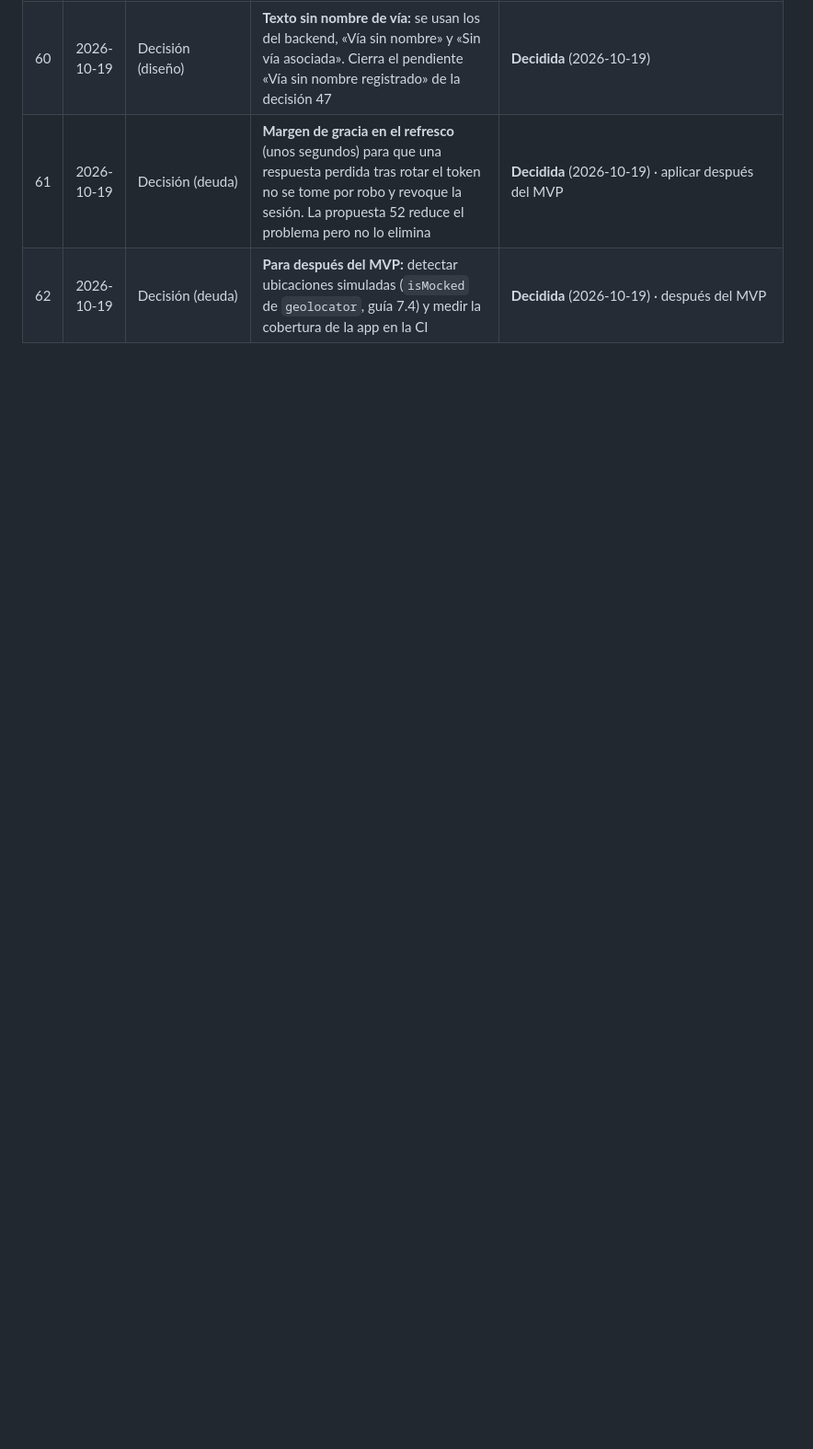
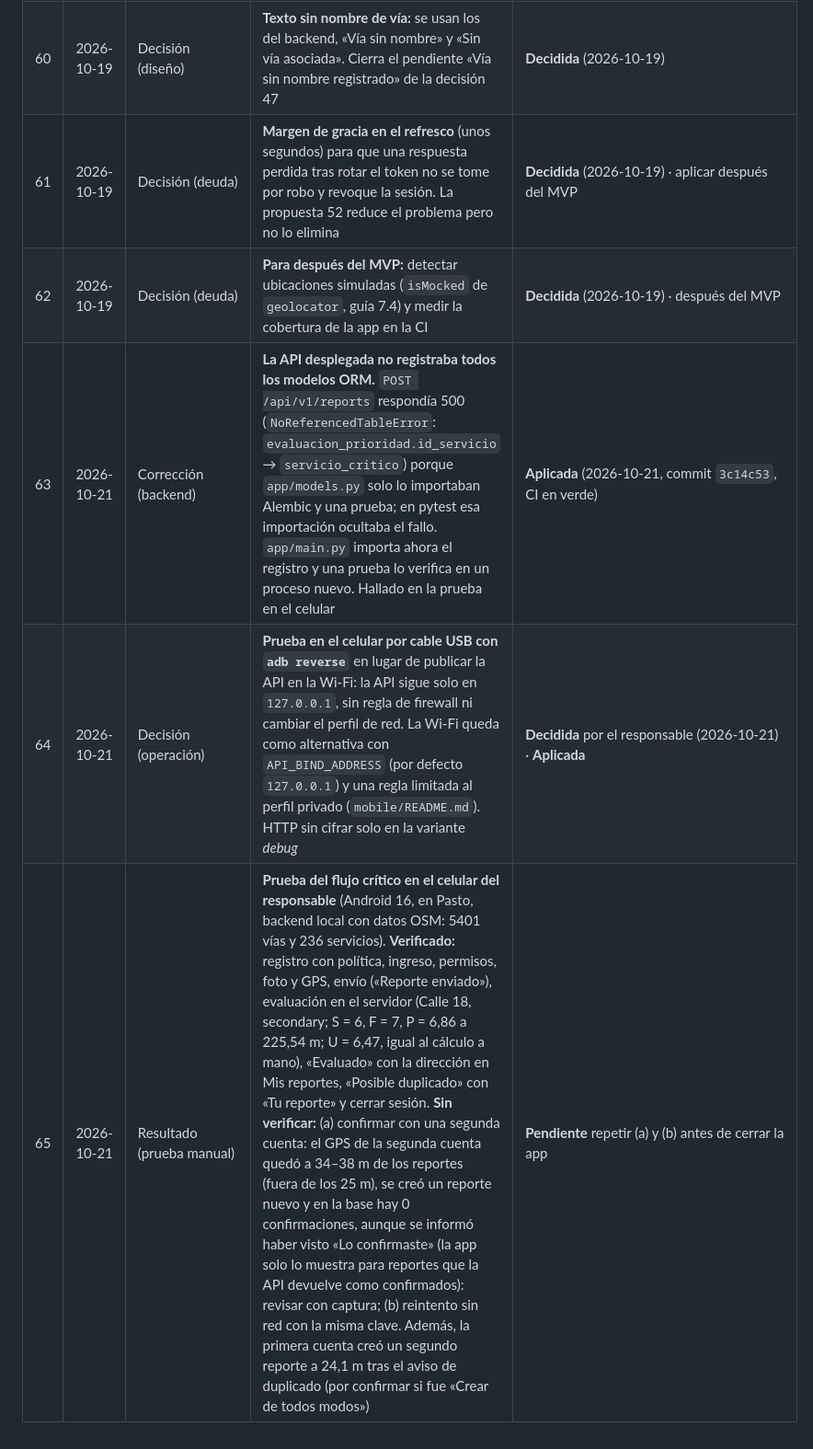
Before and after one commit to SantiagoTyrsArv/STREETREPO, a Markdown page: docs/bitacora.md, the part around one of its changes. Shown at 92% size. GitHub-like rendering; blank space fills up the shorter version.

```diff
--- a/docs/bitacora.md
+++ b/docs/bitacora.md
@@ -66,3 +66,6 @@ Fuente única de decisiones y propuestas de Street Repo. Las propuestas solo se
 | 60 | 2026-10-19 | Decisión (diseño) | **Texto sin nombre de vía:** se usan los del backend, «Vía sin nombre» y «Sin vía asociada». Cierra el pendiente «Vía sin nombre registrado» de la decisión 47 | **Decidida** (2026-10-19) |
 | 61 | 2026-10-19 | Decisión (deuda) | **Margen de gracia en el refresco** (unos segundos) para que una respuesta perdida tras rotar el token no se tome por robo y revoque la sesión. La propuesta 52 reduce el problema pero no lo elimina | **Decidida** (2026-10-19) · aplicar después del MVP |
 | 62 | 2026-10-19 | Decisión (deuda) | **Para después del MVP:** detectar ubicaciones simuladas (`isMocked` de `geolocator`, guía 7.4) y medir la cobertura de la app en la CI | **Decidida** (2026-10-19) · después del MVP |
+| 63 | 2026-10-21 | Corrección (backend) | **La API desplegada no registraba todos los modelos ORM.** `POST /api/v1/reports` respondía 500 (`NoReferencedTableError`: `evaluacion_prioridad.id_servicio` → `servicio_critico`) porque `app/models.py` solo lo importaban Alembic y una prueba; en pytest esa importación ocultaba el fallo. `app/main.py` importa ahora el registro y una prueba lo verifica en un proceso nuevo. Hallado en la prueba en el celular | **Aplicada** (2026-10-21, commit `3c14c53`, CI en verde) |
+| 64 | 2026-10-21 | Decisión (operación) | **Prueba en el celular por cable USB con `adb reverse`** en lugar de publicar la API en la Wi-Fi: la API sigue solo en `127.0.0.1`, sin regla de firewall ni cambiar el perfil de red. La Wi-Fi queda como alternativa con `API_BIND_ADDRESS` (por defecto `127.0.0.1`) y una regla limitada al perfil privado (`mobile/README.md`). HTTP sin cifrar solo en la variante *debug* | **Decidida** por el responsable (2026-10-21) · **Aplicada** |
+| 65 | 2026-10-21 | Resultado (prueba manual) | **Prueba del flujo crítico en el celular del responsable** (Android 16, en Pasto, backend local con datos OSM: 5401 vías y 236 servicios). **Verificado:** registro con política, ingreso, permisos, foto y GPS, envío («Reporte enviado»), evaluación en el servidor (Calle 18, secondary; S = 6, F = 7, P = 6,86 a 225,54 m; U = 6,47, igual al cálculo a mano), «Evaluado» con la dirección en Mis reportes, «Posible duplicado» con «Tu reporte» y cerrar sesión. **Sin verificar:** (a) confirmar con una segunda cuenta: el GPS de la segunda cuenta quedó a 34–38 m de los reportes (fuera de los 25 m), se creó un reporte nuevo y en la base hay 0 confirmaciones, aunque se informó haber visto «Lo confirmaste» (la app solo lo muestra para reportes que la API devuelve como confirmados): revisar con captura; (b) reintento sin red con la misma clave. Además, la primera cuenta creó un segundo reporte a 24,1 m tras el aviso de duplicado (por confirmar si fue «Crear de todos modos») | **Pendiente** repetir (a) y (b) antes de cerrar la app |
```
Also changed, not shown: other parts of docs/bitacora.md (+1 -1 lines), AGENTS.md (+1 -1 lines).
